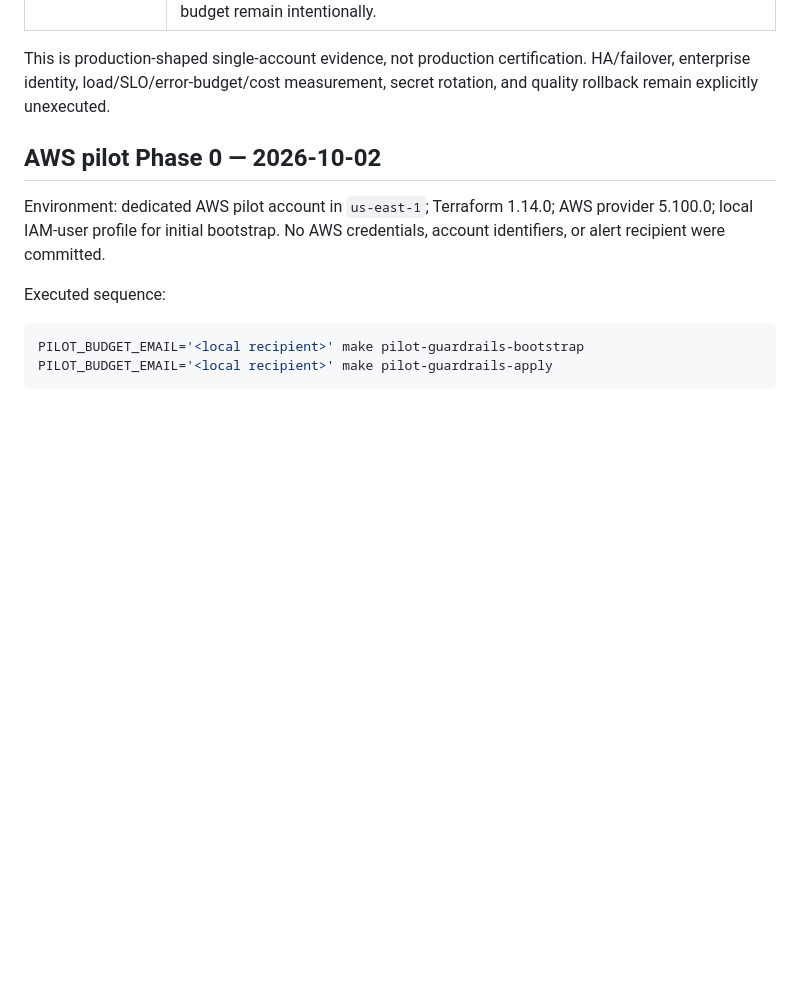
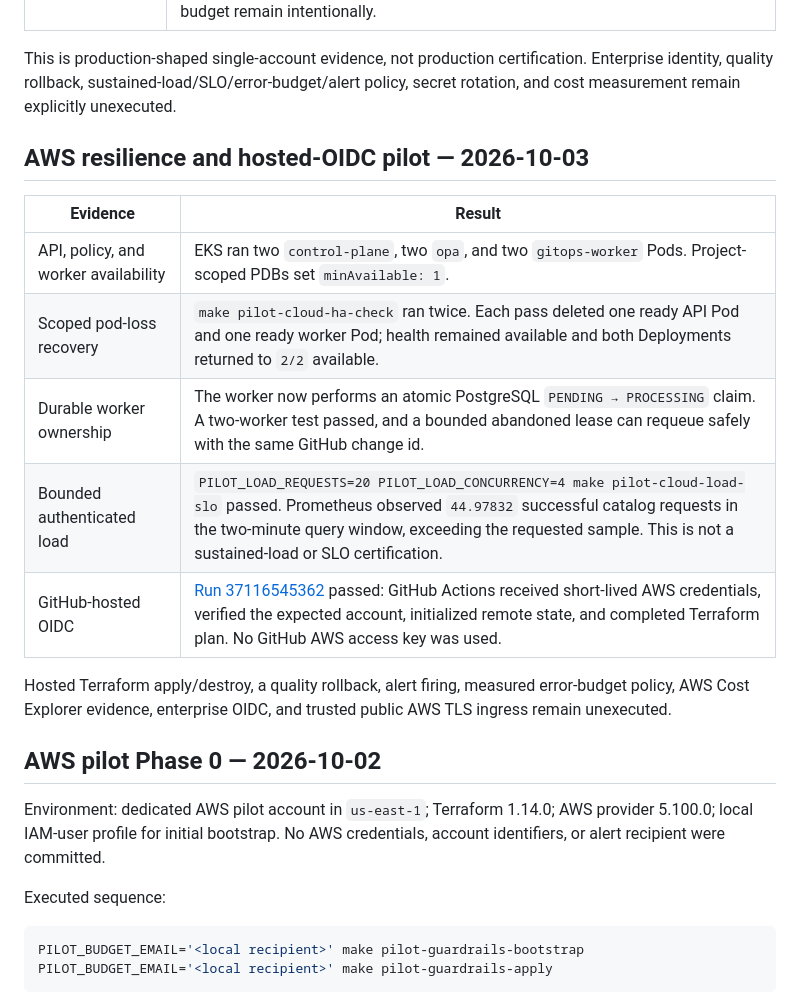
Before and after one commit to Bepoadewale/ai-platform-control-plane, a Markdown page: docs/VALIDATION.md, the part around the change. Drawn GitHub-style; blank space fills up the shorter version.

Commit message:
docs: record cloud resilience and OIDC evidence

```diff
--- a/docs/VALIDATION.md
+++ b/docs/VALIDATION.md
@@ -155,9 +155,22 @@ recorded.
 | Final cloud smoke | After restoring the declared GitOps runtime to `Synced/Healthy`, `AWS_PROFILE=ai-platform-pilot-key make pilot-cloud-smoke` passed for EKS, Argo, control plane, Operator Console, OPA, Prometheus, Grafana, and the metrics endpoint. |
 | Guarded teardown | `AWS_PROFILE=ai-platform-pilot-key make pilot-cloud-destroy` removed the active Terraform workload footprint. Direct post-destroy queries found EKS, RDS, ECR, five pilot IAM roles, project-tagged VPCs, and pilot GitOps secrets absent; the configured remote pilot Terraform state listed zero resources. The encrypted/versioned state bucket, active DynamoDB lock table, and USD 10 budget remain intentionally. |
 
-This is production-shaped single-account evidence, not production certification. HA/failover,
-enterprise identity, load/SLO/error-budget/cost measurement, secret rotation, and quality rollback
+This is production-shaped single-account evidence, not production certification. Enterprise identity,
+quality rollback, sustained-load/SLO/error-budget/alert policy, secret rotation, and cost measurement
 remain explicitly unexecuted.
+
+## AWS resilience and hosted-OIDC pilot — 2026-10-03
+
+| Evidence | Result |
+| --- | --- |
+| API, policy, and worker availability | EKS ran two `control-plane`, two `opa`, and two `gitops-worker` Pods. Project-scoped PDBs set `minAvailable: 1`. |
+| Scoped pod-loss recovery | `make pilot-cloud-ha-check` ran twice. Each pass deleted one ready API Pod and one ready worker Pod; health remained available and both Deployments returned to `2/2` available. |
+| Durable worker ownership | The worker now performs an atomic PostgreSQL `PENDING → PROCESSING` claim. A two-worker test passed, and a bounded abandoned lease can requeue safely with the same GitHub change id. |
+| Bounded authenticated load | `PILOT_LOAD_REQUESTS=20 PILOT_LOAD_CONCURRENCY=4 make pilot-cloud-load-slo` passed. Prometheus observed `44.97832` successful catalog requests in the two-minute query window, exceeding the requested sample. This is not a sustained-load or SLO certification. |
+| GitHub-hosted OIDC | [Run 37116545362](https://github.com/Bepoadewale/ai-platform-control-plane/actions/runs/37116545362) passed: GitHub Actions received short-lived AWS credentials, verified the expected account, initialized remote state, and completed Terraform plan. No GitHub AWS access key was used. |
+
+Hosted Terraform apply/destroy, a quality rollback, alert firing, measured error-budget policy, AWS
+Cost Explorer evidence, enterprise OIDC, and trusted public AWS TLS ingress remain unexecuted.
 
 ## AWS pilot Phase 0 — 2026-10-02
 
```
Also changed, not shown: PROJECT_STATUS.md (+5 -4 lines), docs/production-pilot.md (+3 -3 lines).
